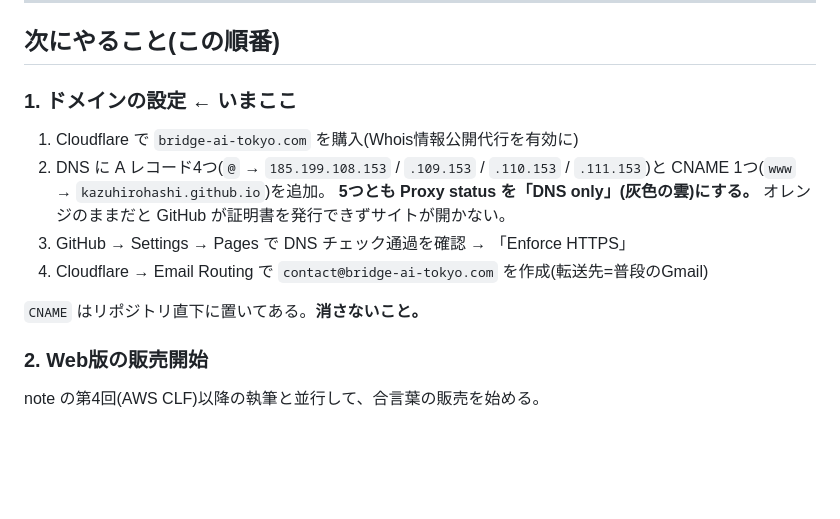
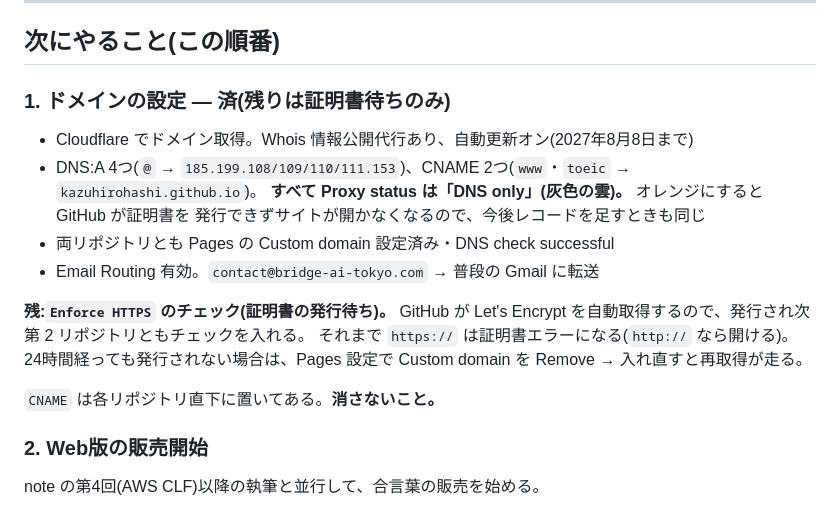
Before and after one commit to KazuhiroHashi/toeic_test, a Markdown page: STATUS.md, the part around the change. Drawn GitHub-style; blank space fills up the shorter version.

Commit message:
STATUS.md 更新:ドメイン・DNS・メール転送まで完了
残りは証明書の発行待ちのみ。今後 DNS レコードを足すときも
Proxy status は DNS only にする必要があるため、理由つきで残した。

```diff
--- a/STATUS.md
+++ b/STATUS.md
@@ -68,17 +68,21 @@ Apple 側の手続き待ち。手順 → [tools/IAP_HOWTO.md](tools/IAP_HOWTO.md
 
 ## 次にやること(この順番)
 
-### 1. ドメインの設定 ← いまここ
+### 1. ドメインの設定 — 済(残りは証明書待ちのみ)
 
-1. Cloudflare で `bridge-ai-tokyo.com` を購入(Whois情報公開代行を有効に)
-2. DNS に A レコード4つ(`@` → `185.199.108.153` / `.109.153` / `.110.153` / `.111.153`)と
-   CNAME 1つ(`www` → `kazuhirohashi.github.io`)を追加。
-   **5つとも Proxy status を「DNS only」(灰色の雲)にする。**
-   オレンジのままだと GitHub が証明書を発行できずサイトが開かない。
-3. GitHub → Settings → Pages で DNS チェック通過を確認 → 「Enforce HTTPS」
-4. Cloudflare → Email Routing で `contact@bridge-ai-tokyo.com` を作成(転送先=普段のGmail)
+- Cloudflare でドメイン取得。Whois 情報公開代行あり、自動更新オン(2027年8月8日まで)
+- DNS:A 4つ(`@` → `185.199.108/109/110/111.153`)、CNAME 2つ(`www`・`toeic` → `kazuhirohashi.github.io`)。
+  **すべて Proxy status は「DNS only」(灰色の雲)。** オレンジにすると GitHub が証明書を
+  発行できずサイトが開かなくなるので、今後レコードを足すときも同じ
+- 両リポジトリとも Pages の Custom domain 設定済み・DNS check successful
+- Email Routing 有効。`contact@bridge-ai-tokyo.com` → 普段の Gmail に転送
 
-`CNAME` はリポジトリ直下に置いてある。**消さないこと。**
+**残:`Enforce HTTPS` のチェック(証明書の発行待ち)。**
+GitHub が Let's Encrypt を自動取得するので、発行され次第 2 リポジトリともチェックを入れる。
+それまで `https://` は証明書エラーになる(`http://` なら開ける)。
+24時間経っても発行されない場合は、Pages 設定で Custom domain を Remove → 入れ直すと再取得が走る。
+
+`CNAME` は各リポジトリ直下に置いてある。**消さないこと。**
 
 ### 2. Web版の販売開始
 
```
